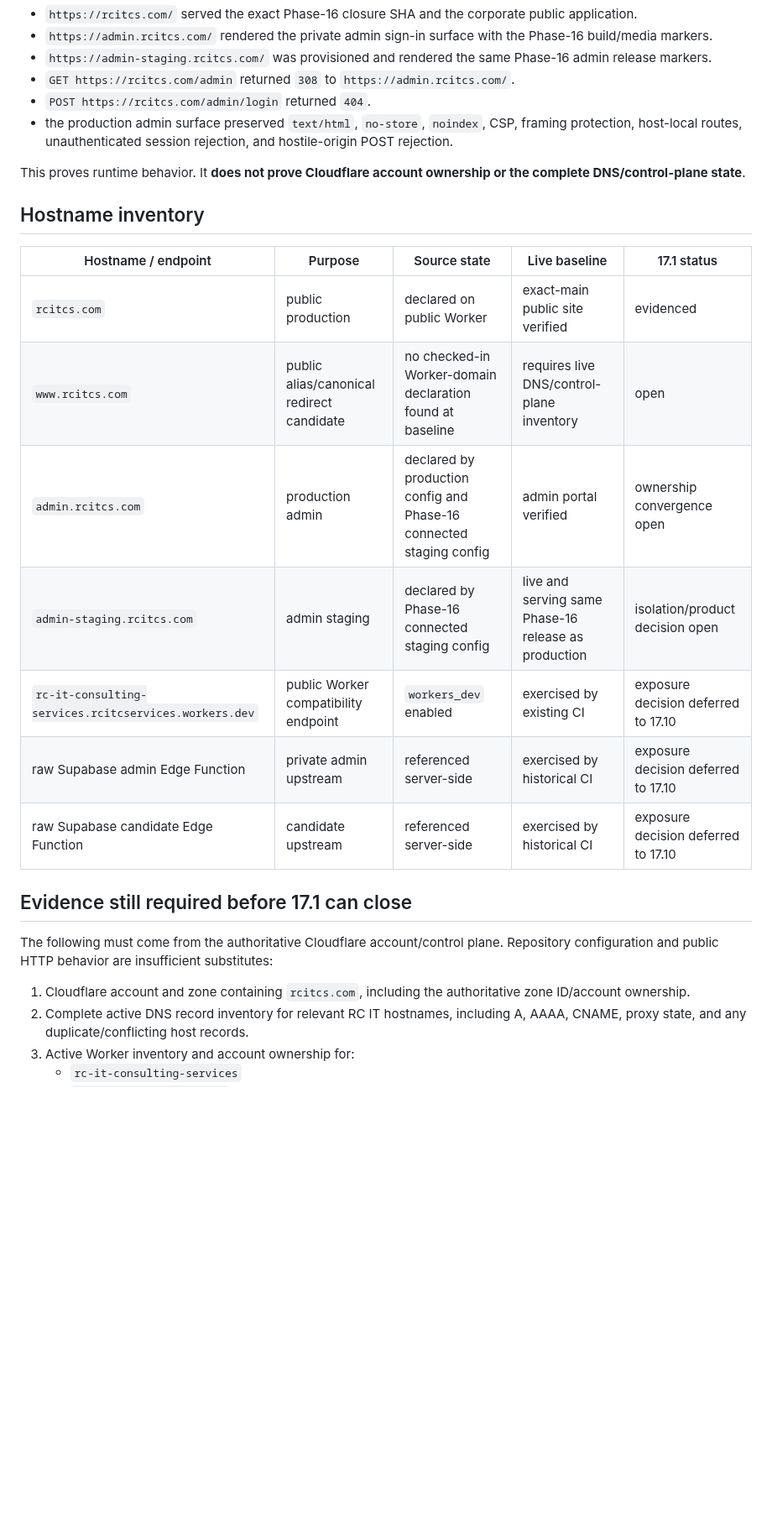
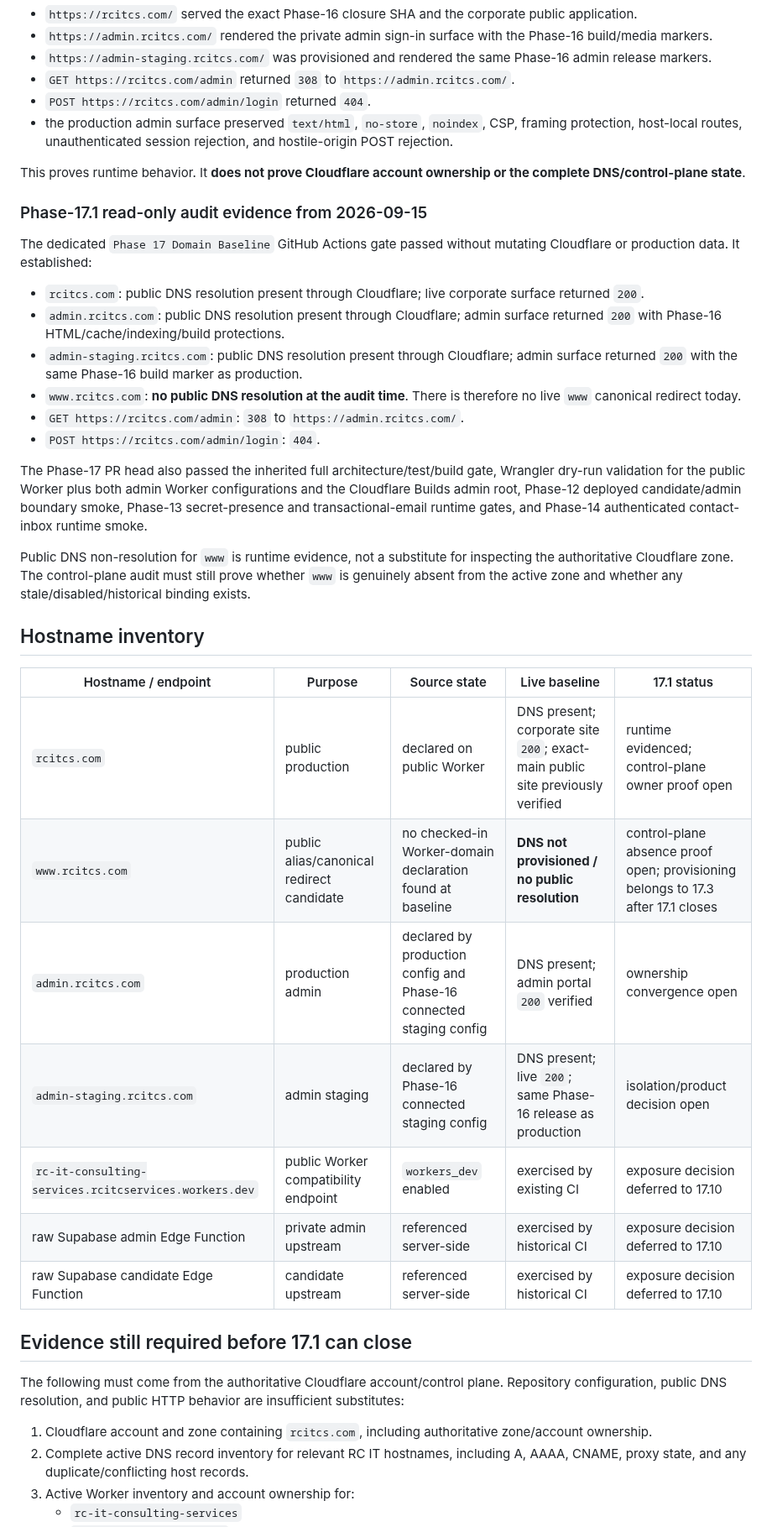
Before and after one commit to RCITCS/RC_IT_CONSULTING_SERVICES, a Markdown page: docs/PHASE_17_DOMAIN_BASELINE.md, the part around one of its changes. Shown at 84% size. GitHub-like rendering; blank space fills up the shorter version.

Commit message:
docs(phase17): record verified live DNS baseline

```diff
--- a/docs/PHASE_17_DOMAIN_BASELINE.md
+++ b/docs/PHASE_17_DOMAIN_BASELINE.md
@@ -53,23 +53,38 @@ The Phase-16 closure SHA `10deb2f6d3df301454e8f6f3a48a0f9a2b67d847` passed the p
 
 This proves runtime behavior. It **does not prove Cloudflare account ownership or the complete DNS/control-plane state**.
 
+### Phase-17.1 read-only audit evidence from 2026-09-15
+
+The dedicated `Phase 17 Domain Baseline` GitHub Actions gate passed without mutating Cloudflare or production data. It established:
+
+- `rcitcs.com`: public DNS resolution present through Cloudflare; live corporate surface returned `200`.
+- `admin.rcitcs.com`: public DNS resolution present through Cloudflare; admin surface returned `200` with Phase-16 HTML/cache/indexing/build protections.
+- `admin-staging.rcitcs.com`: public DNS resolution present through Cloudflare; admin surface returned `200` with the same Phase-16 build marker as production.
+- `www.rcitcs.com`: **no public DNS resolution at the audit time**. There is therefore no live `www` canonical redirect today.
+- `GET https://rcitcs.com/admin`: `308` to `https://admin.rcitcs.com/`.
+- `POST https://rcitcs.com/admin/login`: `404`.
+
+The Phase-17 PR head also passed the inherited full architecture/test/build gate, Wrangler dry-run validation for the public Worker plus both admin Worker configurations and the Cloudflare Builds admin root, Phase-12 deployed candidate/admin boundary smoke, Phase-13 secret-presence and transactional-email runtime gates, and Phase-14 authenticated contact-inbox runtime smoke.
+
+Public DNS non-resolution for `www` is runtime evidence, not a substitute for inspecting the authoritative Cloudflare zone. The control-plane audit must still prove whether `www` is genuinely absent from the active zone and whether any stale/disabled/historical binding exists.
+
 ## Hostname inventory
 
 | Hostname / endpoint | Purpose | Source state | Live baseline | 17.1 status |
 | --- | --- | --- | --- | --- |
-| `rcitcs.com` | public production | declared on public Worker | exact-main public site verified | evidenced |
-| `www.rcitcs.com` | public alias/canonical redirect candidate | no checked-in Worker-domain declaration found at baseline | requires live DNS/control-plane inventory | open |
-| `admin.rcitcs.com` | production admin | declared by production config and Phase-16 connected staging config | admin portal verified | ownership convergence open |
-| `admin-staging.rcitcs.com` | admin staging | declared by Phase-16 connected staging config | live and serving same Phase-16 release as production | isolation/product decision open |
+| `rcitcs.com` | public production | declared on public Worker | DNS present; corporate site `200`; exact-main public site previously verified | runtime evidenced; control-plane owner proof open |
+| `www.rcitcs.com` | public alias/canonical redirect candidate | no checked-in Worker-domain declaration found at baseline | **DNS not provisioned / no public resolution** | control-plane absence proof open; provisioning belongs to 17.3 after 17.1 closes |
+| `admin.rcitcs.com` | production admin | declared by production config and Phase-16 connected staging config | DNS present; admin portal `200` verified | ownership convergence open |
+| `admin-staging.rcitcs.com` | admin staging | declared by Phase-16 connected staging config | DNS present; live `200`; same Phase-16 release as production | isolation/product decision open |
 | `rc-it-consulting-services.rcitcservices.workers.dev` | public Worker compatibility endpoint | `workers_dev` enabled | exercised by existing CI | exposure decision deferred to 17.10 |
 | raw Supabase admin Edge Function | private admin upstream | referenced server-side | exercised by historical CI | exposure decision deferred to 17.10 |
 | raw Supabase candidate Edge Function | candidate upstream | referenced server-side | exercised by historical CI | exposure decision deferred to 17.10 |
 
 ## Evidence still required before 17.1 can close
 
-The following must come from the authoritative Cloudflare account/control plane. Repository configuration and public HTTP behavior are insufficient substitutes:
+The following must come from the authoritative Cloudflare account/control plane. Repository configuration, public DNS resolution, and public HTTP behavior are insufficient substitutes:
 
-1. Cloudflare account and zone containing `rcitcs.com`, including the authoritative zone ID/account ownership.
+1. Cloudflare account and zone containing `rcitcs.com`, including authoritative zone/account ownership.
 2. Complete active DNS record inventory for relevant RC IT hostnames, including A, AAAA, CNAME, proxy state, and any duplicate/conflicting host records.
 3. Active Worker inventory and account ownership for:
    - `rc-it-consulting-services`
```
Also changed, not shown: other parts of docs/PHASE_17_DOMAIN_BASELINE.md (+3 -3 lines).
